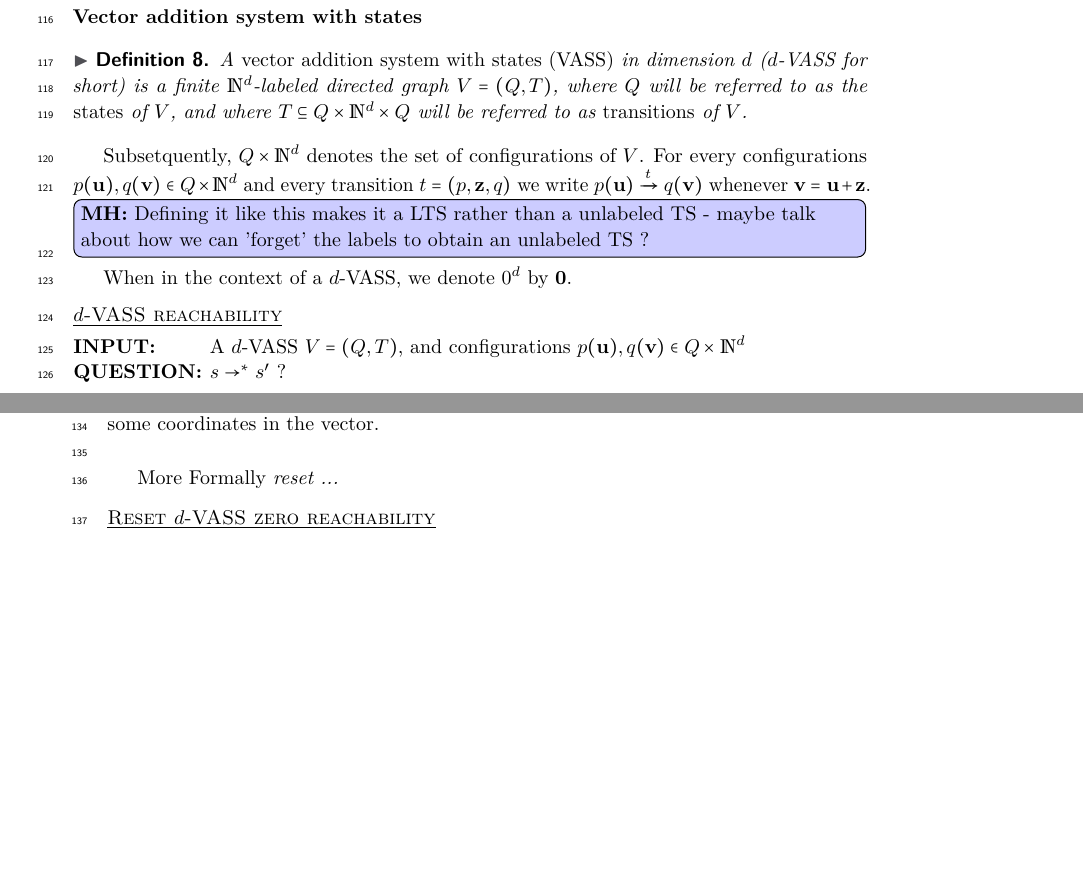
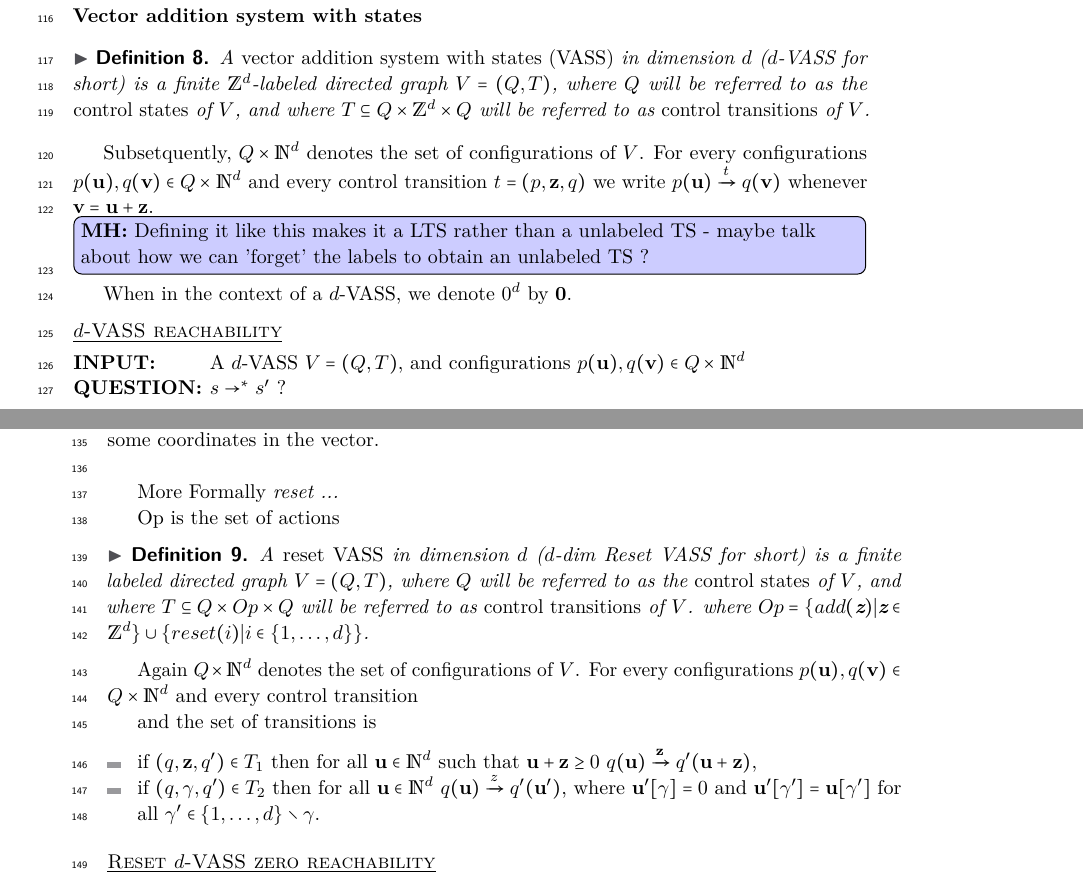
Before and after one commit to mhilaire-lsv/bravass, a LaTeX paper (article.tex, which reads definitions.tex): two parts of pages 3 and 4 of 18, joined at a grey line, cut so that both start at the same text, the shorter picture padded with empty space. Compiled offline with pdfLaTeX.

Commit message:
Starting

```diff
--- a/definitions.tex
+++ b/definitions.tex
@@ -346,12 +346,12 @@ putable from the ideal $I$.
 % Définir VASS
 
 \begin{definition}
-A {\em vector addition system with states (VASS)} in dimension $d$ ($d$-VASS for short) is a finite $\N^d$-labeled directed graph $V = (Q,T)$, where $Q$ will be referred to as the {\em states} of $V$, and where $T \subseteq Q \times \N^d \times Q$ will be referred to as {\em transitions} of $V$.
+A {\em vector addition system with states (VASS)} in dimension $d$ ($d$-VASS for short) is a finite $\mathds{Z}^d$-labeled directed graph $V = (Q,T)$, where $Q$ will be referred to as the {\em control states} of $V$, and where $T \subseteq Q \times \mathds{Z}^d \times Q$ will be referred to as {\em control transitions} of $V$.
 % The {\em size} of $V$ is defined as $|V|=|Q|+|T|*d*|log(||T||)$ where $||T||$ denotes the absolue value of the largest number that appears in $T$, i.e. $||T|| = max\{ ||\textbf{z}||: (p,\textbf{z},q) \in T\}$.
 \end{definition}
 
 Subsetquently, $Q \times \N^d$ denotes the set of configurations of $V$.
-For every configurations $p(\textbf{u}), q(\textbf{v}) \in Q \times \N^d$ and every transition $t = (p, \textbf{z}, q)$ we write $p(\textbf{u}) \xrightarrow{t} q(\textbf{v})$ whenever $\textbf{v} = \textbf{u} + \textbf{z}$.
+For every configurations $p(\textbf{u}), q(\textbf{v}) \in Q \times \N^d$ and every control transition $t = (p, \textbf{z}, q)$ we write $p(\textbf{u}) \xrightarrow{t} q(\textbf{v})$ whenever $\textbf{v} = \textbf{u} + \textbf{z}$.
 
 \mathieu{Defining it like this makes it a LTS rather than a unlabeled TS - maybe talk about how we can 'forget' the labels to obtain an unlabeled TS ?}
 
@@ -379,7 +379,43 @@ arcs” that resets (set to $0$) some coordinates in the vector. \\
 
 More Formally {\em reset ... }
 
+Op is the set of actions
 
+
+% If $\gamma \in \{1, \ldots, d\}$, we write $\overline{\gamma}$ for the $\{1, \ldots, d\} \setminus \{\gamma\}$
+
+
+\begin{definition}
+A {\em reset VASS} in dimension $d$ ($d$-dim Reset VASS for short) is a finite
+% $\mathds{Z}^d$
+labeled directed graph $V = (Q,T)$, where $Q$ will be referred to as the {\em control states} of $V$, and where
+%$T \subseteq Q \times \mathds{Z}^d \times Q$
+$T \subseteq Q \times Op \times Q$
+ will be referred to as {\em control transitions} of $V$.
+where $Op = \{ add(\textbf{z}) | \textbf{z} \in \mathds{Z}^d\} \cup
+		\{ reset(i) | i \in \{1,\ldots,d\} \}$.
+\end{definition}
+
+
+% $(Q, Op, \rightarrow)$
+
+% $(S, Op, \rightarrow)$
+
+Again $Q \times \N^d$
+ denotes the set of configurations of $V$.
+For every configurations $p(\textbf{u}), q(\textbf{v}) \in Q \times \N^d$ and every control transition
+
+and the set of transitions is
+
+\begin{itemize}
+
+\item if $(q,\textbf{z},q') \in T_1$ then for all $\textbf{u} \in \N^d$ such that $\textbf{u}+\textbf{z} \geq 0$
+ $q(\textbf{u}) \xrightarrow{\textbf{z}} q'(\textbf{u}+\textbf{z})$,
+
+\item if $(q,\gamma,q') \in T_2$ then for all $\textbf{u} \in \N^d$
+$q(\textbf{u}) \xrightarrow{z} q'(\textbf{u}')$,  where $\textbf{u}'[\gamma] = 0$ and $\textbf{u}'[\gamma'] = \textbf{u}[\gamma']$ for all $\gamma' \in \{1,\ldots, d\} \setminus \gamma$.
+
+\end{itemize}
 
 \begin{samepage}
 \problemx{Reset $d$-VASS zero reachability}
```
Also changed, not shown: reachable-resilience.tex (+0 -15 lines).
